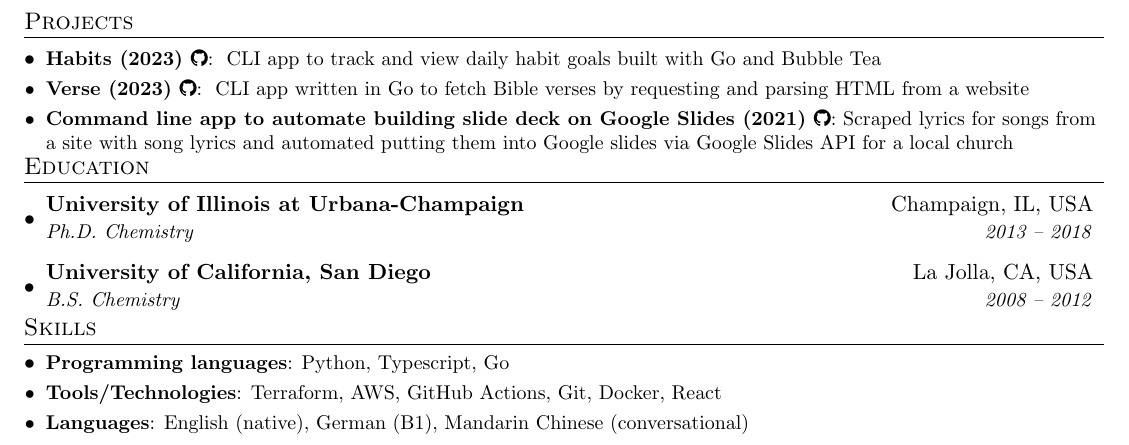
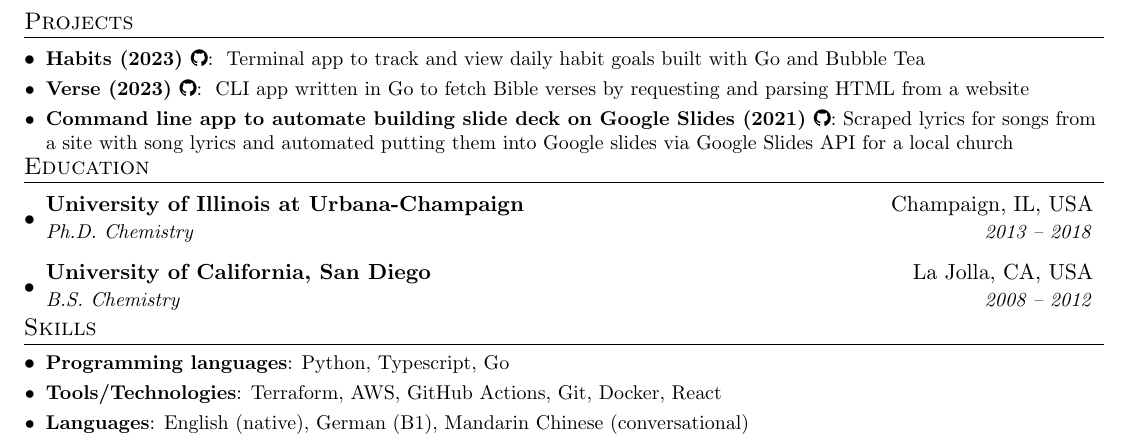
Before and after one commit to bodowd/resume, a LaTeX CV (2023/resume_verbose.tex): part of page 2 of 2, cut so that both start at the same text. Compiled offline with pdfLaTeX.

Commit message:
Reword to terminal

```diff
--- a/2023/resume_verbose.tex
+++ b/2023/resume_verbose.tex
@@ -178,7 +178,7 @@
 \section{Projects}
   \resumeSubHeadingListStart
     \resumeSubItem{Habits (2023) \href{https://github.com/bodowd/habits}{\faGithub}}{
-    CLI app to track and view daily habit goals built with Go and Bubble Tea}
+    Terminal app to track and view daily habit goals built with Go and Bubble Tea}
     \resumeSubItem{Verse (2023) \href{https://github.com/bodowd/verse}{\faGithub}}{
     CLI app written in Go to fetch Bible verses by
     requesting and parsing HTML from a website }
```
